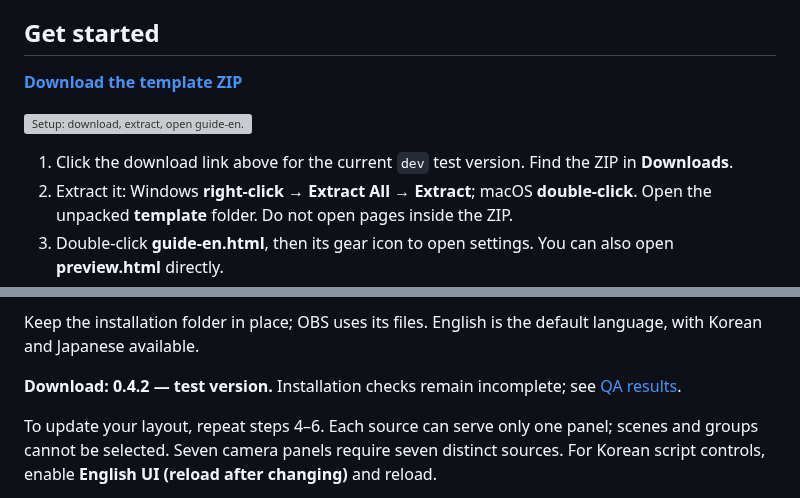
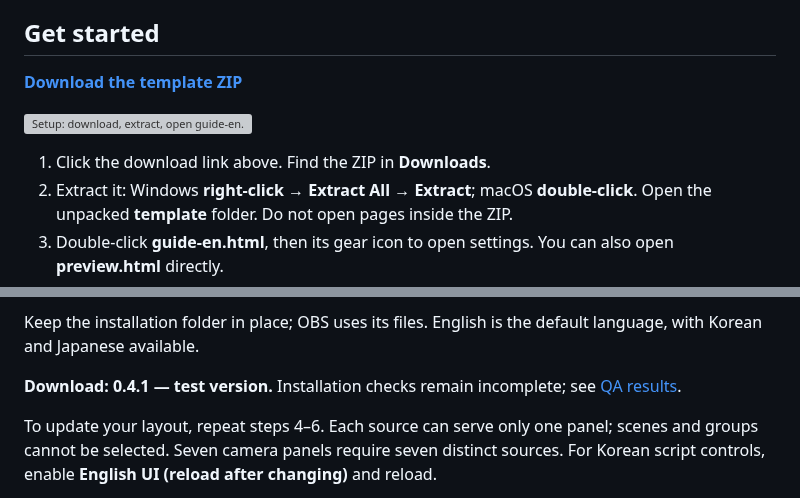
Before and after one commit to kmg200164/ALO4OBS, a Markdown page: README.md, 2 parts joined by grey strips. GitHub-like rendering; grey boxes are pictures that could not be loaded.

Commit message:
docs: align public download with main

```diff
--- a/README.md
+++ b/README.md
@@ -19,7 +19,7 @@ Seven panels automatically arrange your game, camera, chat, and captions without
 
 ![Setup: download, extract, open guide-en.html, configure panels, unpack saved settings, add the OBS script.](docs/images/setup-workflow.png)
 
-1. Click the download link above for the current `dev` test version. Find the ZIP in **Downloads**.
+1. Click the download link above. Find the ZIP in **Downloads**.
 2. Extract it: Windows **right-click → Extract All → Extract**; macOS **double-click**. Open the unpacked **template** folder. Do not open pages inside the ZIP.
 3. Double-click **guide-en.html**, then its gear icon to open settings. You can also open **preview.html** directly.
 4. Configure Panels 1–7, then click **Save as ZIP** to download `OBS-settings.zip`.
@@ -40,7 +40,7 @@ Select the required sources, then click **Apply saved settings / Auto layout** o
 
 Keep the installation folder in place; OBS uses its files. English is the default language, with Korean and Japanese available.
 
-**Download: 0.4.2 — test version.** Installation checks remain incomplete; see [QA results](docs/QA.md).
+**Download: 0.4.1 — test version.** Installation checks remain incomplete; see [QA results](docs/QA.md).
 
 To update your layout, repeat steps 4–6. Each source can serve only one panel; scenes and groups cannot be selected. Seven camera panels require seven distinct sources. For Korean script controls, enable **English UI (reload after changing)** and reload.
 
```
Also changed, not shown: other parts of README.md (+1 -1 lines).
